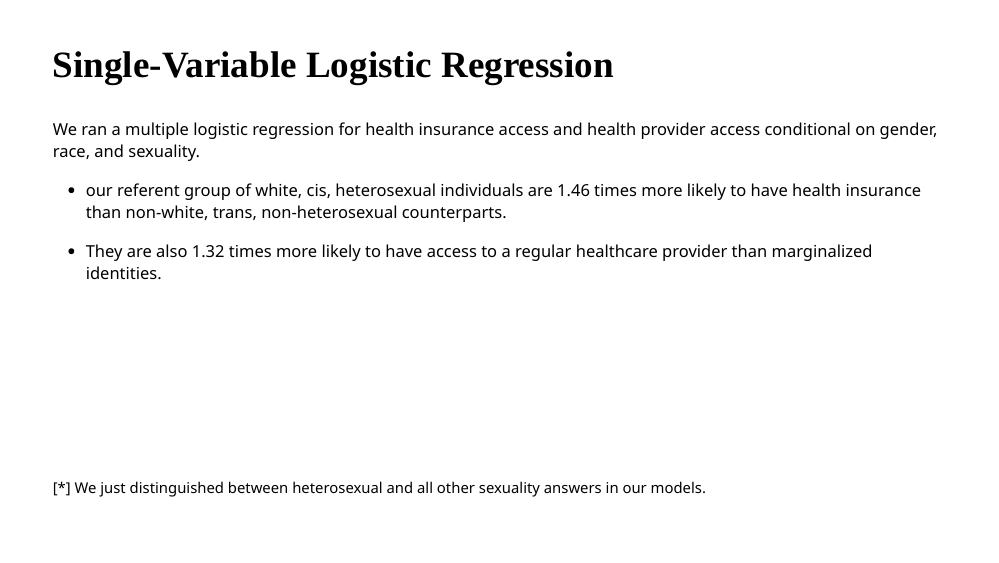
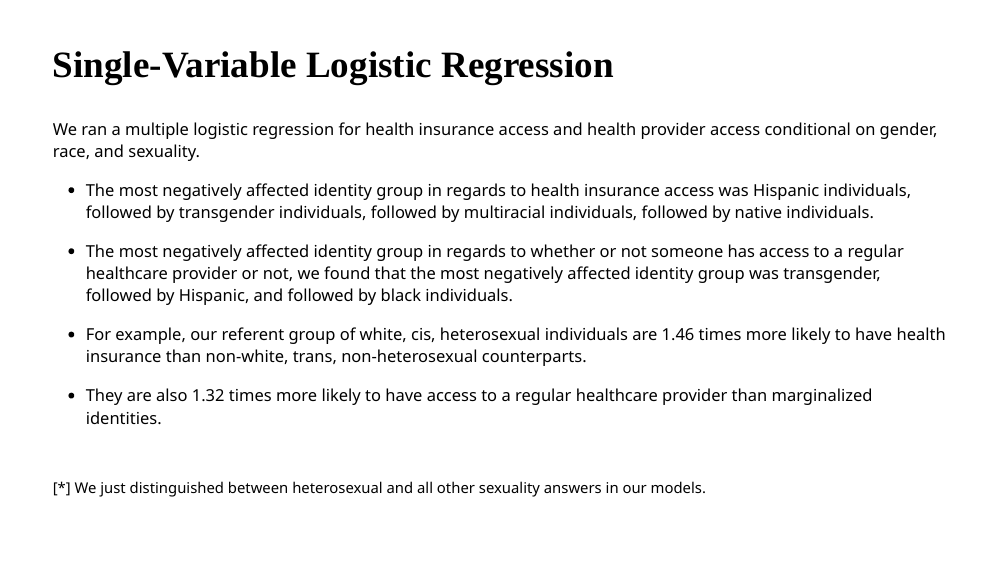
Before and after one commit to STA198F2021/Jackie-Fan-Club, an R Markdown document (presentation/presentation.Rmd): page 10 of 18. The pictures show the slides in the output file presentation/presentation.html that the author committed with the source; the slides are laid out offline by our stand-in for remark.js, each with all of its steps uncovered, in fonts that may differ from those the slides ask for, and without slide numbers, shadows or browser add-ons.

Commit message:
added other lin regress

```diff
--- a/presentation/presentation.Rmd
+++ b/presentation/presentation.Rmd
@@ -323,7 +323,11 @@ We ran a multiple logistic regression for health insurance access and health pro
 [*] We just distinguished between heterosexual and all other sexuality answers in our models.
 ]
 
-- our referent group of white, cis, heterosexual individuals are 1.46 times more likely to have health insurance than non-white, trans, non-heterosexual counterparts.
+- The most negatively affected identity group in regards to health insurance access was Hispanic individuals, followed by transgender individuals, followed by multiracial individuals, followed by native individuals.
+
+- The most negatively affected identity group in regards to whether or not someone has access to a regular healthcare provider or not, we found that the most negatively affected identity group was transgender, followed by Hispanic, and followed by black individuals.
+
+- For example, our referent group of white, cis, heterosexual individuals are 1.46 times more likely to have health insurance than non-white, trans, non-heterosexual counterparts.
 
 - They are also 1.32 times more likely to have access to a regular healthcare provider than marginalized identities.
 
```
Also changed, not shown: presentation/presentation.html.
